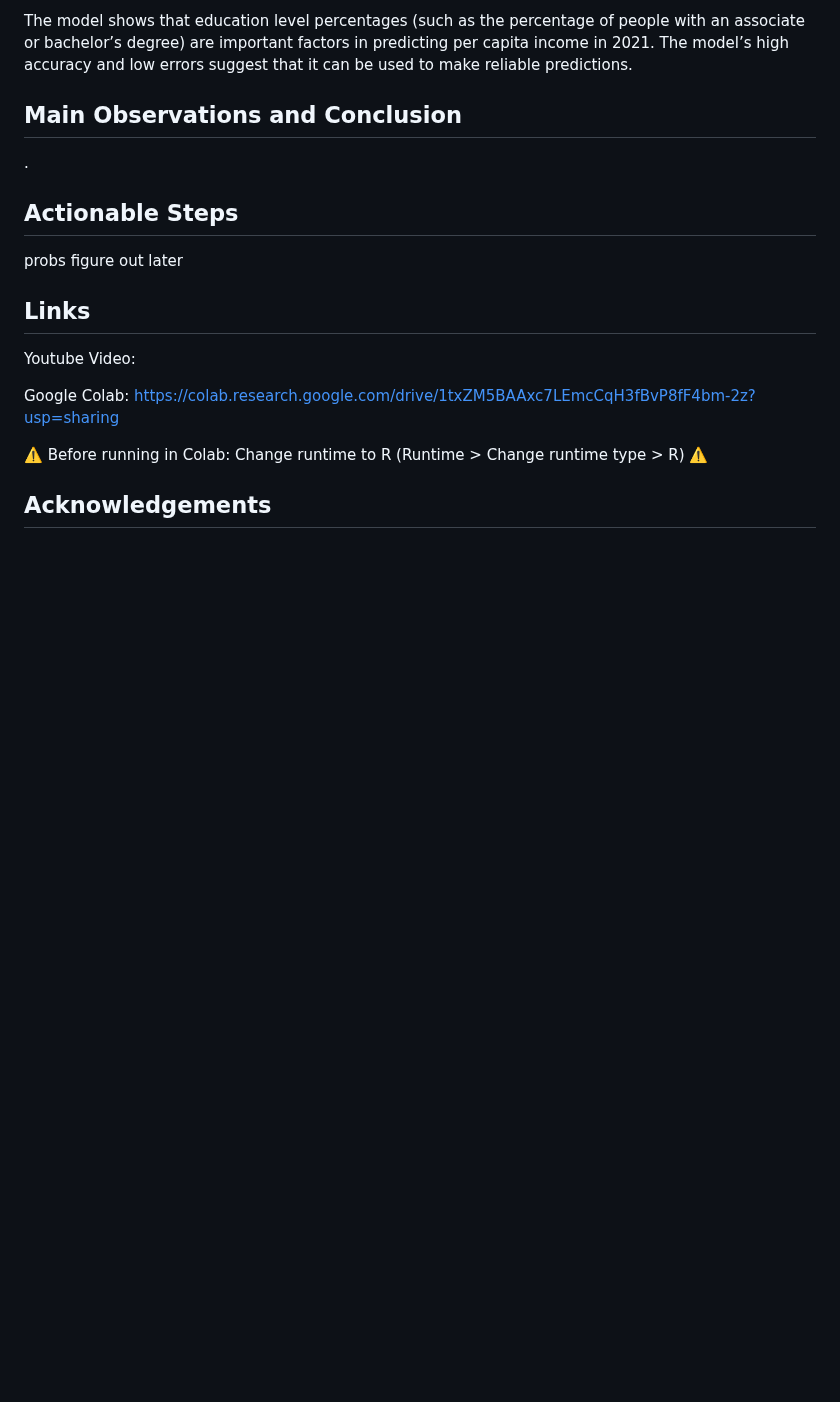
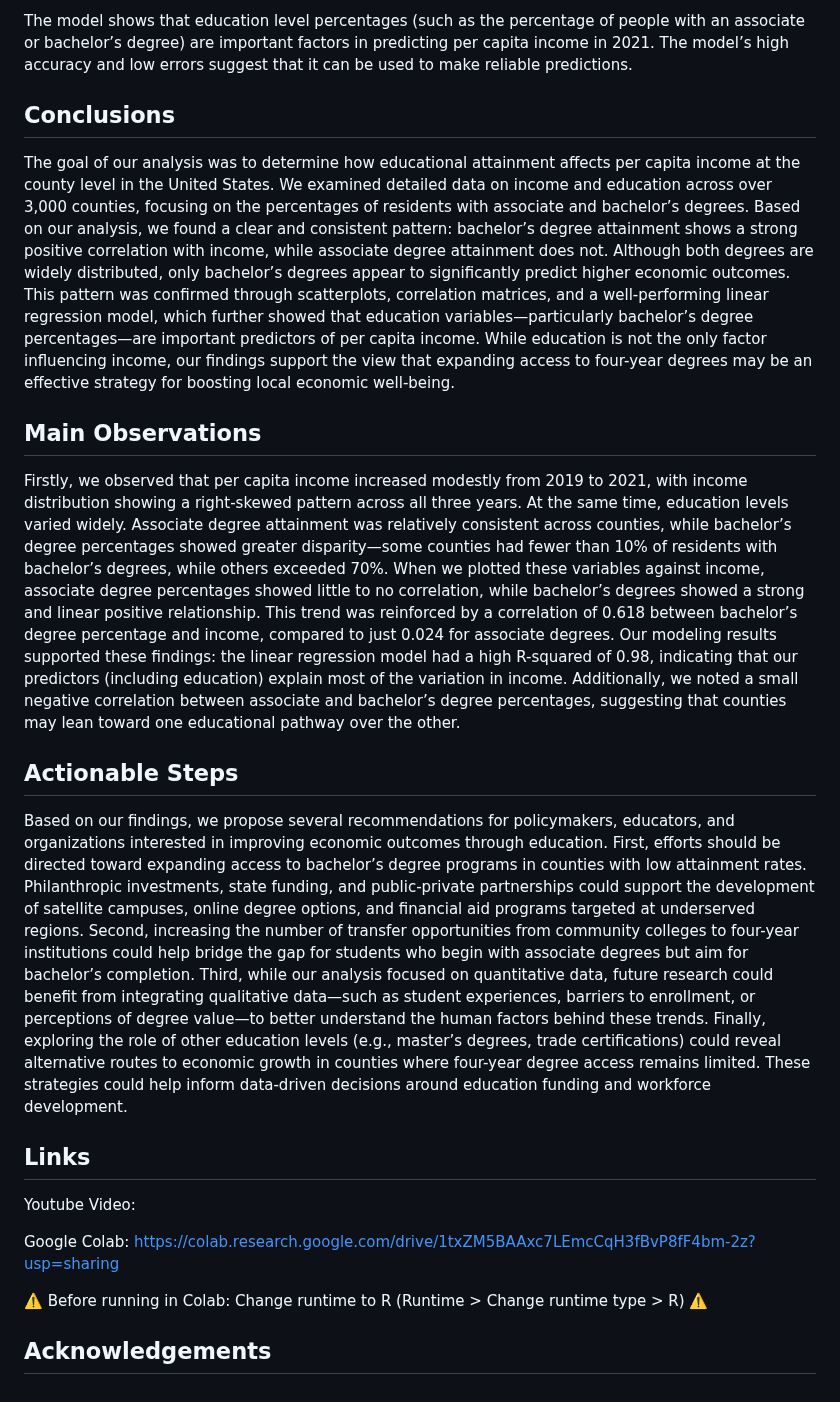
Before and after one commit to nmckenzie22/nmckenzie22.github.io, a Markdown page: README.md, the part around the change. GitHub-like rendering; blank space fills up the shorter version.

```diff
--- a/README.md
+++ b/README.md
@@ -165,11 +165,18 @@ Overall, these metrics suggest that the linear regression model is performing we
 
 The model shows that education level percentages (such as the percentage of people with an associate or bachelor’s degree) are important factors in predicting per capita income in 2021. The model’s high accuracy and low errors suggest that it can be used to make reliable predictions.
 
-## Main Observations and Conclusion
-.
+## Conclusions
+
+The goal of our analysis was to determine how educational attainment affects per capita income at the county level in the United States. We examined detailed data on income and education across over 3,000 counties, focusing on the percentages of residents with associate and bachelor’s degrees. Based on our analysis, we found a clear and consistent pattern: bachelor’s degree attainment shows a strong positive correlation with income, while associate degree attainment does not. Although both degrees are widely distributed, only bachelor’s degrees appear to significantly predict higher economic outcomes. This pattern was confirmed through scatterplots, correlation matrices, and a well-performing linear regression model, which further showed that education variables—particularly bachelor’s degree percentages—are important predictors of per capita income. While education is not the only factor influencing income, our findings support the view that expanding access to four-year degrees may be an effective strategy for boosting local economic well-being.
+
+## Main Observations
+
+Firstly, we observed that per capita income increased modestly from 2019 to 2021, with income distribution showing a right-skewed pattern across all three years. At the same time, education levels varied widely. Associate degree attainment was relatively consistent across counties, while bachelor’s degree percentages showed greater disparity—some counties had fewer than 10% of residents with bachelor’s degrees, while others exceeded 70%. When we plotted these variables against income, associate degree percentages showed little to no correlation, while bachelor’s degrees showed a strong and linear positive relationship. This trend was reinforced by a correlation of 0.618 between bachelor’s degree percentage and income, compared to just 0.024 for associate degrees. Our modeling results supported these findings: the linear regression model had a high R-squared of 0.98, indicating that our predictors (including education) explain most of the variation in income. Additionally, we noted a small negative correlation between associate and bachelor’s degree percentages, suggesting that counties may lean toward one educational pathway over the other.
+
 
 ## Actionable Steps
-probs figure out later
+
+Based on our findings, we propose several recommendations for policymakers, educators, and organizations interested in improving economic outcomes through education. First, efforts should be directed toward expanding access to bachelor’s degree programs in counties with low attainment rates. Philanthropic investments, state funding, and public-private partnerships could support the development of satellite campuses, online degree options, and financial aid programs targeted at underserved regions. Second, increasing the number of transfer opportunities from community colleges to four-year institutions could help bridge the gap for students who begin with associate degrees but aim for bachelor’s completion. Third, while our analysis focused on quantitative data, future research could benefit from integrating qualitative data—such as student experiences, barriers to enrollment, or perceptions of degree value—to better understand the human factors behind these trends. Finally, exploring the role of other education levels (e.g., master’s degrees, trade certifications) could reveal alternative routes to economic growth in counties where four-year degree access remains limited. These strategies could help inform data-driven decisions around education funding and workforce development.
 
 ## Links
 Youtube Video:
```
